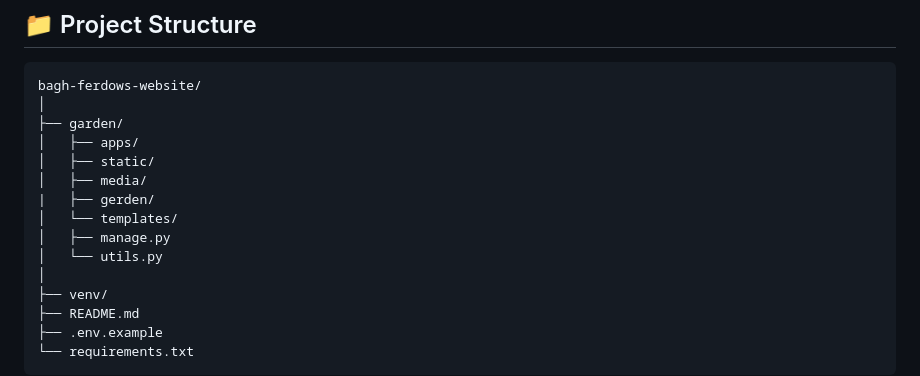
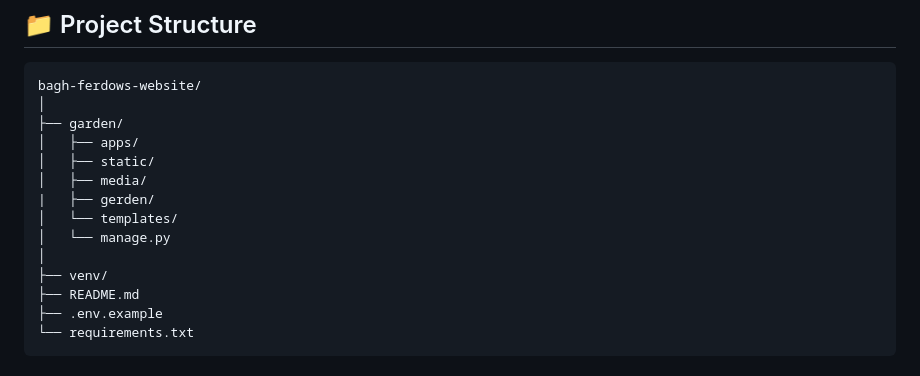
Before and after one commit to MohammadSalkhorde/bagh-ferdows-website, a Markdown page: README.md, the part around the change. GitHub-like rendering.

```diff
--- a/README.md
+++ b/README.md
@@ -120,8 +120,7 @@ bagh-ferdows-website/
 │   ├── media/
 |   ├── gerden/
 │   └── templates/
-│   ├── manage.py
-│   └── utils.py
+│   └── manage.py
 │
 ├── venv/
 ├── README.md
```
